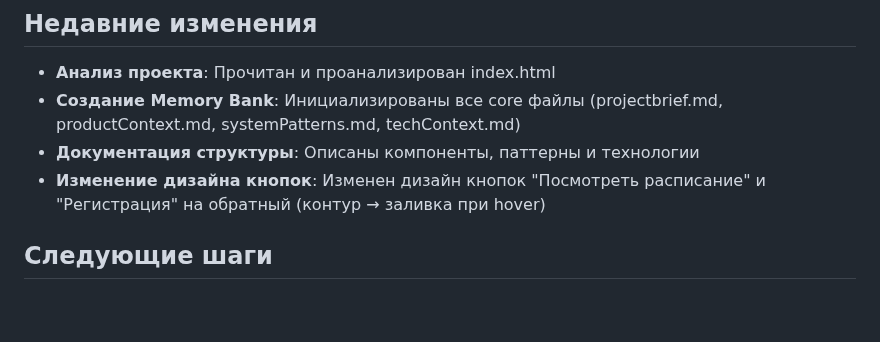
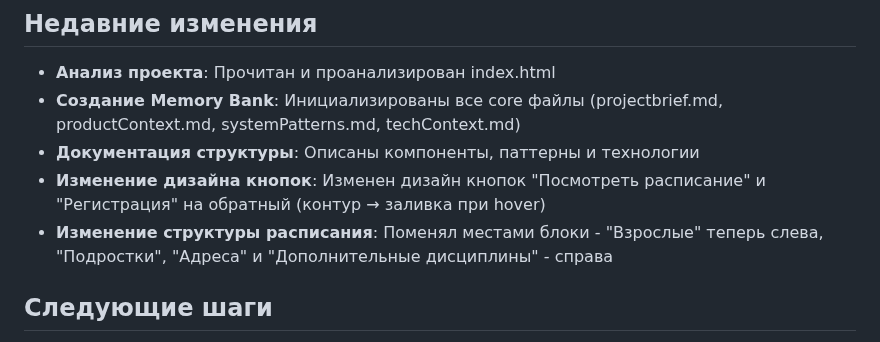
Before and after one commit to makominsk/Silence-Dance-Program, a Markdown page: memory-bank/activeContext.md, the part around the change. Drawn GitHub-style; blank space fills up the shorter version.

```diff
--- a/memory-bank/activeContext.md
+++ b/memory-bank/activeContext.md
@@ -10,6 +10,7 @@
 - **Создание Memory Bank**: Инициализированы все core файлы (projectbrief.md, productContext.md, systemPatterns.md, techContext.md)
 - **Документация структуры**: Описаны компоненты, паттерны и технологии
 - **Изменение дизайна кнопок**: Изменен дизайн кнопок "Посмотреть расписание" и "Регистрация" на обратный (контур → заливка при hover)
+- **Изменение структуры расписания**: Поменял местами блоки - "Взрослые" теперь слева, "Подростки", "Адреса" и "Дополнительные дисциплины" - справа
 
 ## Следующие шаги
 - **Завершение инициализации**: Создание progress.md
```
Also changed, not shown: memory-bank/progress.md (+1 -0 lines).
